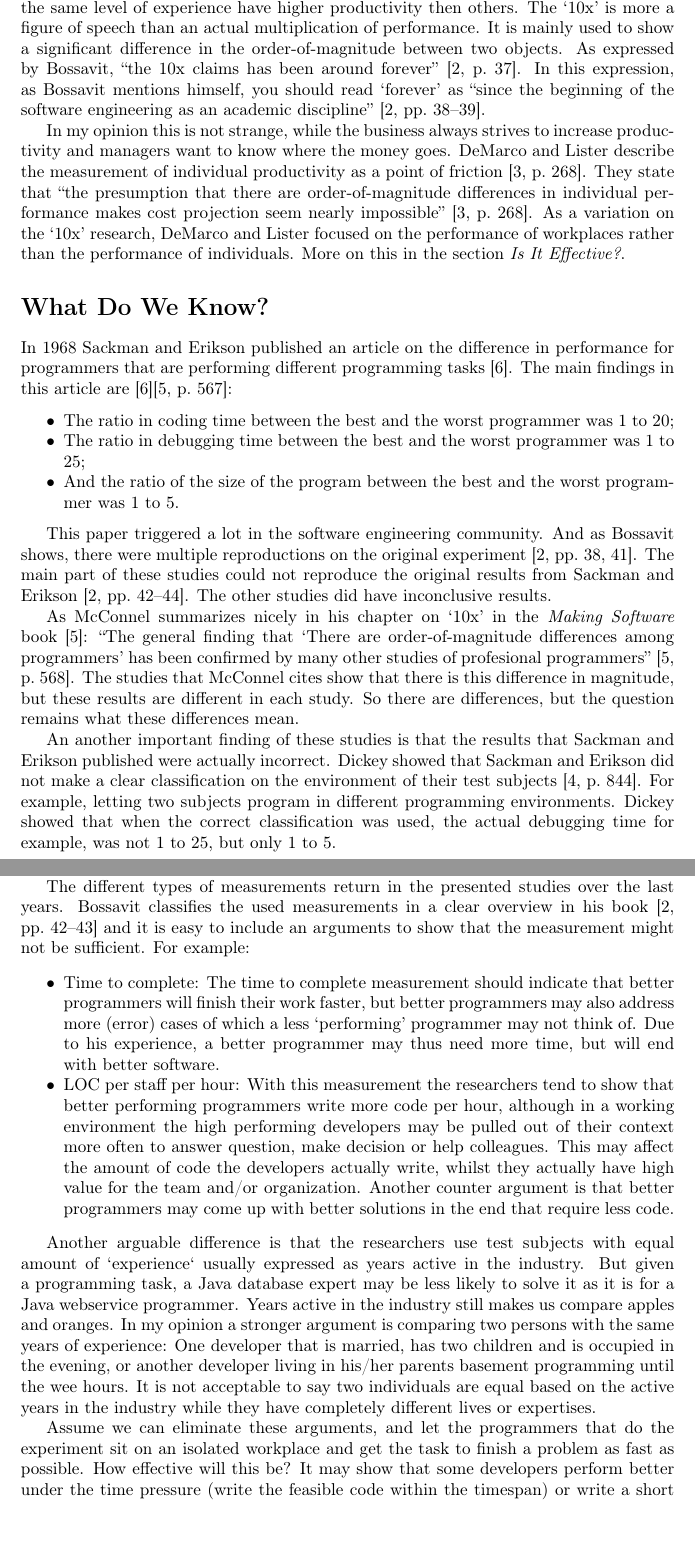
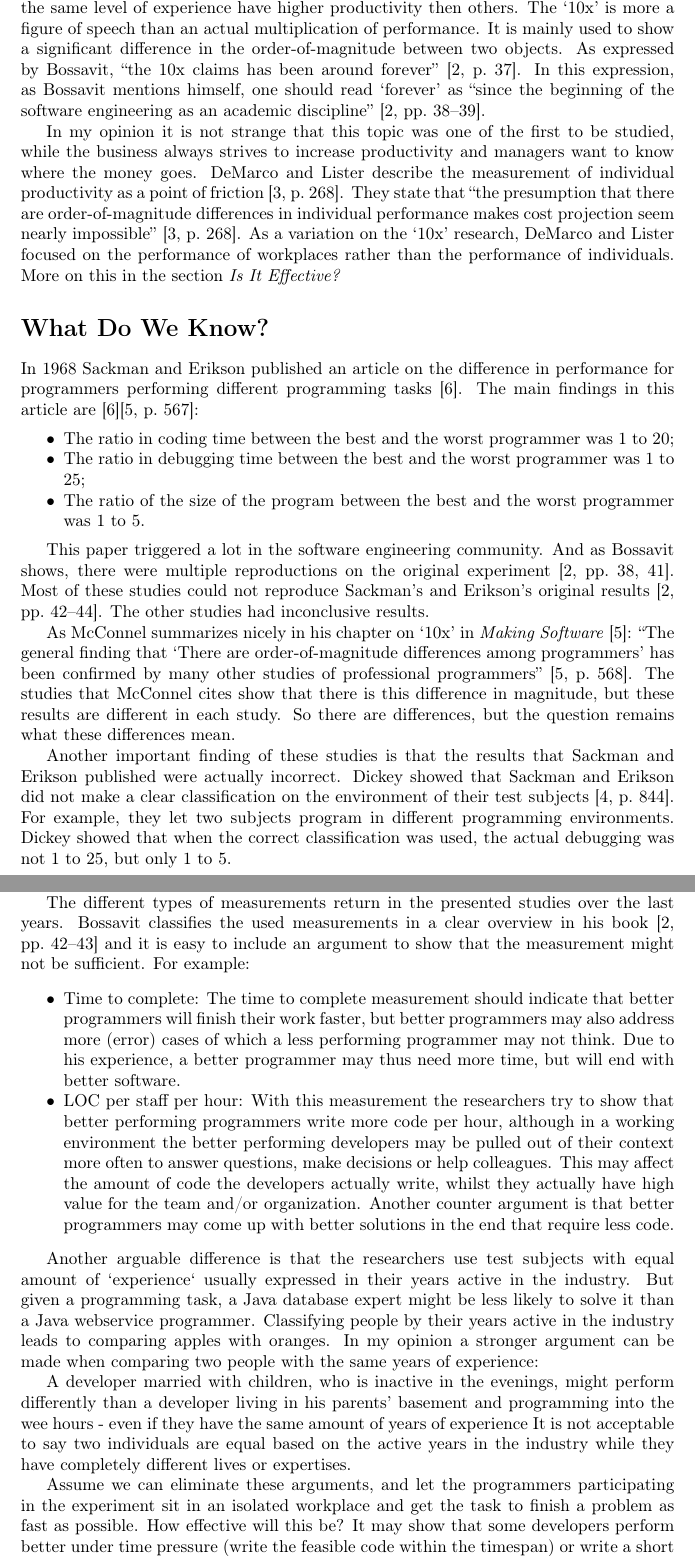
Before and after one commit to stil4m/master-se, a LaTeX problem sheet (software-process/assignments/personal-reading/6-10-x/main.tex, which reads software-process/assignments/personal-reading/6-10-x/content.tex): two parts of pages 1 and 2 of 4, joined at a grey line, cut so that both start at the same text, the shorter picture padded with empty space. Compiled offline with LaTeX, dvips and Ghostscript.

Commit message:
Software Process: Fixes for ra 6 (v4)

```diff
--- a/software-process/assignments/personal-reading/6-10-x/content.tex
+++ b/software-process/assignments/personal-reading/6-10-x/content.tex
@@ -5,38 +5,38 @@ These measurements are in place to show if programmers with the same level of ex
 The `10x' is more a figure of speech than an actual multiplication of performance.
 It is mainly used to show a significant difference in the order-of-magnitude between two objects.
 As expressed by Bossavit, ``the 10x claims has been around forever'' \autocite[37]{bossavit2013leprechauns}.
-In this expression, as Bossavit mentions himself, you should read `forever' as ``since the beginning of the software engineering as an academic discipline'' \autocite[38-39]{bossavit2013leprechauns}.
+In this expression, as Bossavit mentions himself, one should read `forever' as ``since the beginning of the software engineering as an academic discipline'' \autocite[38-39]{bossavit2013leprechauns}.
 
-In my opinion this is not strange, while the business always strives to increase productivity and managers want to know where the money goes.
+In my opinion it is not strange that this topic was one of the first to be studied, while the business always strives to increase productivity and managers want to know where the money goes.
 DeMarco and Lister describe the measurement of individual productivity as a point of friction \autocite[268]{demarco1985programmer}.
 They state that ``the presumption that there are order-of-magnitude differences in individual performance makes cost projection seem nearly impossible'' \autocite[268]{demarco1985programmer}.
 As a variation on the `10x' research, DeMarco and Lister focused on the performance of workplaces rather than the performance of individuals.
-More on this in the section \textit{Is It Effective?}.
+More on this in the section \textit{Is It Effective?}
 
 \section*{What Do We Know?}
 
-In 1968 Sackman and Erikson published an article on the difference in performance for programmers that are performing different programming tasks \autocite{sackman1968exploratory}.
+In 1968 Sackman and Erikson published an article on the difference in performance for programmers performing different programming tasks \autocite{sackman1968exploratory}.
 The main findings in this article are \autocite{sackman1968exploratory}\autocite[567]{MAKING_SOFTWARE}:
 \begin{itemize}[noitemsep]
 \item The ratio in coding time between the best and the worst programmer was 1 to 20;
 \item The ratio in debugging time between the best and the worst programmer was 1 to 25;
-\item And the ratio of the size of the program between the best and the worst programmer was 1 to 5.
+\item The ratio of the size of the program between the best and the worst programmer was 1 to 5.
 \end{itemize}
 
 This paper triggered a lot in the software engineering community.
 And as Bossavit shows, there were multiple reproductions on the original experiment \autocite[38,41]{bossavit2013leprechauns}.
-The main part of these studies could not reproduce the original results from Sackman and Erikson \autocite[42-44]{bossavit2013leprechauns}.
-The other studies did have inconclusive results.
+Most of these studies could not reproduce Sackman's and Erikson's original results \autocite[42-44]{bossavit2013leprechauns}.
+The other studies had inconclusive results.
 
-As McConnel summarizes nicely in his chapter on `10x' in the \textit{Making Software} book \autocite{MAKING_SOFTWARE}:
-``The general finding that `There are order-of-magnitude differences among programmers' has been confirmed by many other studies of profesional programmers'' \autocite[568]{MAKING_SOFTWARE}.
+As McConnel summarizes nicely in his chapter on `10x' in \textit{Making Software} \autocite{MAKING_SOFTWARE}:
+``The general finding that `There are order-of-magnitude differences among programmers' has been confirmed by many other studies of professional programmers'' \autocite[568]{MAKING_SOFTWARE}.
 The studies that McConnel cites show that there is this difference in magnitude, but these results are different in each study.
 So there are differences, but the question remains what these differences mean.
 
-An another important finding of these studies is that the results that Sackman and Erikson published were actually incorrect.
+Another important finding of these studies is that the results that Sackman and Erikson published were actually incorrect.
 Dickey showed that Sackman and Erikson did not make a clear classification on the environment of their test subjects \autocite[844]{dickey1981programmer}.
-For example, letting two subjects program in different programming environments.
-Dickey showed that when the correct classification was used, the actual debugging time for example, was not 1 to 25, but only 1 to 5.
+For example, they let two subjects program in different programming environments.
+Dickey showed that when the correct classification was used, the actual debugging was not 1 to 25, but only 1 to 5.
 
 \section*{Measurement}
 
@@ -48,31 +48,32 @@ But Augustine's observation is more doubtful on soccer teams, where a striker sc
 In these kind of settings, where different people play different roles, it is hard to compare performance on easy to define measurements.
 
 The different types of measurements return in the presented studies over the last years.
-Bossavit classifies the used measurements in a clear overview in his book \autocite[42-43]{bossavit2013leprechauns} and it is easy to include an arguments to show that the measurement might not be sufficient.
+Bossavit classifies the used measurements in a clear overview in his book \autocite[42-43]{bossavit2013leprechauns} and it is easy to include an argument to show that the measurement might not be sufficient.
 For example:
 \begin{itemize}[noitemsep]
 \item Time to complete:
 The time to complete measurement should indicate that better programmers will finish their work faster,
-but better programmers may also address more (error) cases of which a less `performing' programmer may not think of.
+but better programmers may also address more (error) cases of which a less performing programmer may not think.
 Due to his experience, a better programmer may thus need more time, but will end with better software.
 \item LOC per staff per hour:
-With this measurement the researchers tend to show that better performing programmers write more code per hour,
-although in a working environment the high performing developers may be pulled out of their context more often to answer question, make decision or help colleagues.
+With this measurement the researchers try to show that better performing programmers write more code per hour,
+although in a working environment the better performing developers may be pulled out of their context more often to answer questions, make decisions or help colleagues.
 This may affect the amount of code the developers actually write, whilst they actually have high value for the team and/or organization.
 Another counter argument is that better programmers may come up with better solutions in the end that require less code.
 \end{itemize}
 
-Another arguable difference is that the researchers use test subjects with equal amount of `experience` usually expressed as years active in the industry.
-But given a programming task, a Java database expert may be less likely to solve it as it is for a Java webservice programmer.
-Years active in the industry still makes us compare apples and oranges.
-In my opinion a stronger argument is comparing two persons with the same years of experience:
-One developer that is married, has two children and is occupied in the evening,
-or another developer living in his/her parents basement programming until the wee hours.
+Another arguable difference is that the researchers use test subjects with equal amount of `experience` usually expressed in their years active in the industry.
+But given a programming task, a Java database expert might be less likely to solve it than a Java webservice programmer.
+Classifying people by their years active in the industry leads to comparing apples with oranges.
+In my opinion a stronger argument can be made when comparing two people with the same years of experience:
+
+A developer married with children, who is inactive in the evenings,
+might perform differently than a developer living in his parents' basement and programming into the wee hours - even if they have the same amount of years of experience
 It is not acceptable to say two individuals are equal based on the active years in the industry while they have completely different lives or expertises.
 
-Assume we can eliminate these arguments, and let the programmers that do the experiment sit on an isolated workplace and get the task to finish a problem as fast as possible.
+Assume we can eliminate these arguments, and let the programmers participating in the experiment sit in an isolated workplace and get the task to finish a problem as fast as possible.
 How effective will this be?
-It may show that some developers perform better under the time pressure (write the feasible code within the timespan) or write a short solution (for example using some obscure constructs in some languages),
+It may show that some developers perform better under time pressure (write the feasible code within the timespan) or write a short solution (for example using some obscure constructs in some languages),
 but these kind of setups are far from realistic compared to the industry, when aspects such as quality may play an important role.
 The point to be made is: programmers may be more `productive' in a research setup, but are they actually as effective in the industry?
 
```
Also changed, not shown: software-process/assignments/personal-reading/6-10-x_v4.pdf (added), software-process/assignments/personal-reading/6-10-x/content.tex (20 more changed lines), 1 other file.
